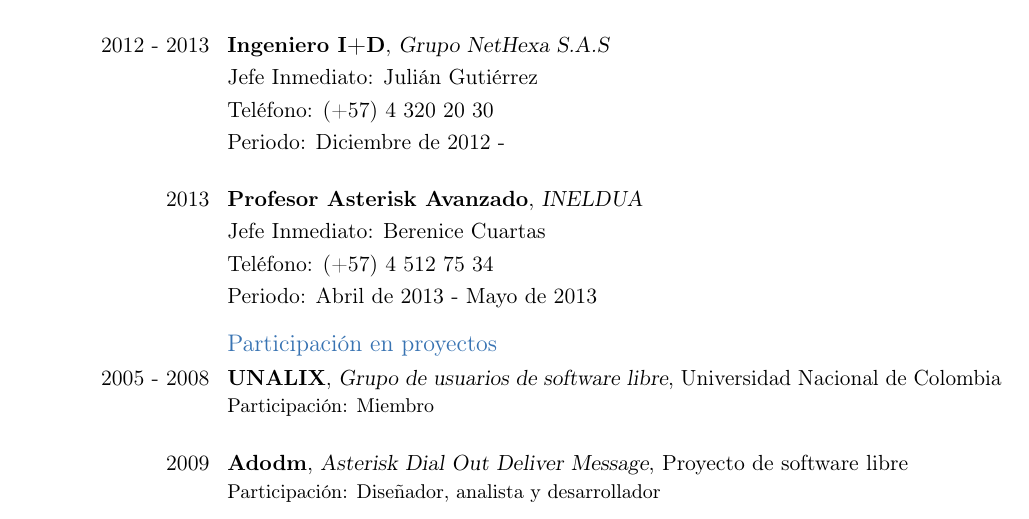
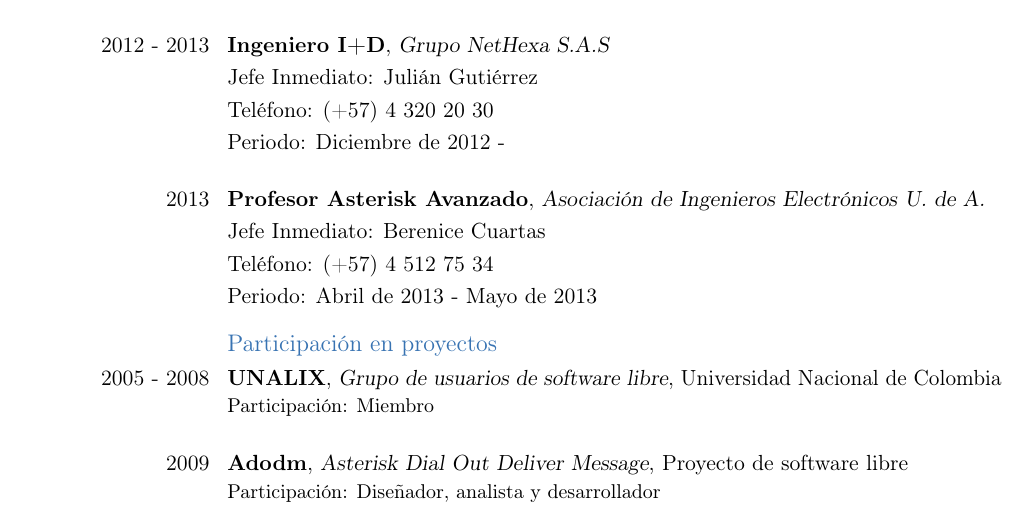
Before and after one commit to chesstrian/cv, a LaTeX CV (chesstrian.tex): part of page 5 of 6, cut so that both start at the same text. Compiled offline with pdfLaTeX.

Commit message:
Changes INELDUA for Asociación de Ingenieros Electrónicos U. de A.

```diff
--- a/chesstrian.tex
+++ b/chesstrian.tex
@@ -210,7 +210,7 @@
 
   \bigskip
 
-  \cventry{2013}{Profesor Asterisk Avanzado}{INELDUA}{}{}{}
+  \cventry{2013}{Profesor Asterisk Avanzado}{Asociación de Ingenieros Electrónicos U. de A.}{}{}{}
   \cvline{}{Jefe Inmediato: Berenice Cuartas}
   \cvline{}{Teléfono: (+57) 4 512 75 34}
   \cvline{}{Periodo: Abril de 2013 - Mayo de 2013}
```
